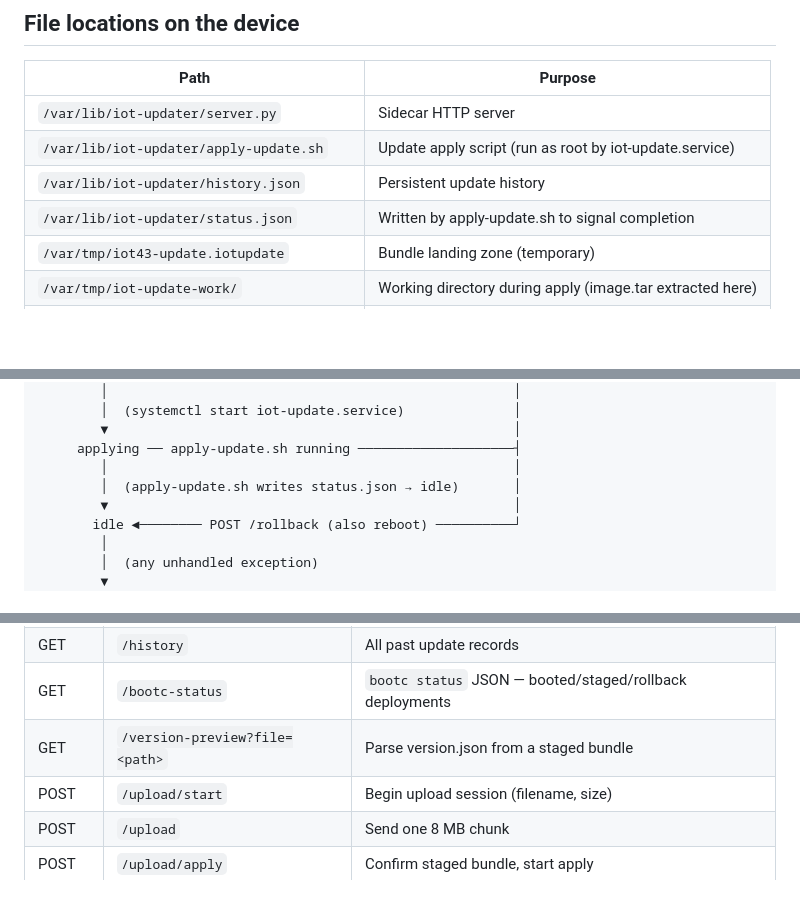
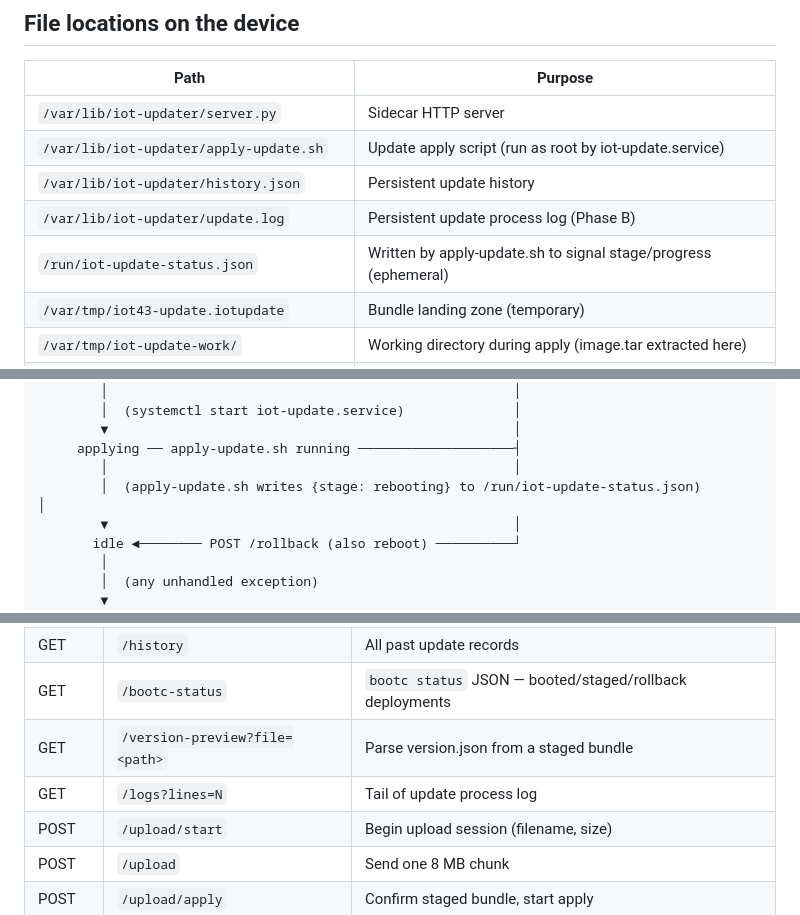
Before and after one commit to legopc/cockpit-iot-updater, a Markdown page: docs/ARCHITECTURE.md, 3 parts joined by grey strips. Rendered like a GitHub page; blank space fills up the shorter version.

```diff
--- a/docs/ARCHITECTURE.md
+++ b/docs/ARCHITECTURE.md
@@ -65,7 +65,8 @@ WebSocket (already TLS). No HTTPS is needed on the sidecar itself.
 | `/var/lib/iot-updater/server.py` | Sidecar HTTP server |
 | `/var/lib/iot-updater/apply-update.sh` | Update apply script (run as root by iot-update.service) |
 | `/var/lib/iot-updater/history.json` | Persistent update history |
-| `/var/lib/iot-updater/status.json` | Written by apply-update.sh to signal completion |
+| `/var/lib/iot-updater/update.log` | Persistent update process log (Phase B) |
+| `/run/iot-update-status.json` | Written by apply-update.sh to signal stage/progress (ephemeral) |
 | `/var/tmp/iot43-update.iotupdate` | Bundle landing zone (temporary) |
 | `/var/tmp/iot-update-work/` | Working directory during apply (image.tar extracted here) |
 | `/etc/systemd/system/iot-updater.service` | Persistent sidecar unit |
@@ -124,7 +125,7 @@ bundle.iotupdate
         ▼                                                    │
      applying ── apply-update.sh running ────────────────────┤
         │                                                    │
-        │  (apply-update.sh writes status.json → idle)       │
+        │  (apply-update.sh writes {stage: rebooting} to /run/iot-update-status.json)       │
         ▼                                                    │
        idle ◄──────── POST /rollback (also reboot) ──────────┘
         │
@@ -145,6 +146,7 @@ See [SIDECAR-API.md](SIDECAR-API.md) for the full endpoint reference.
 | GET | `/history` | All past update records |
 | GET | `/bootc-status` | `bootc status` JSON — booted/staged/rollback deployments |
 | GET | `/version-preview?file=<path>` | Parse version.json from a staged bundle |
+| GET | `/logs?lines=N` | Tail of update process log |
 | POST | `/upload/start` | Begin upload session (filename, size) |
 | POST | `/upload` | Send one 8 MB chunk |
 | POST | `/upload/apply` | Confirm staged bundle, start apply |
```
Also changed, not shown: other parts of docs/ARCHITECTURE.md (+47 -1 lines), docs/SIDECAR-API.md (+28 -0 lines).
